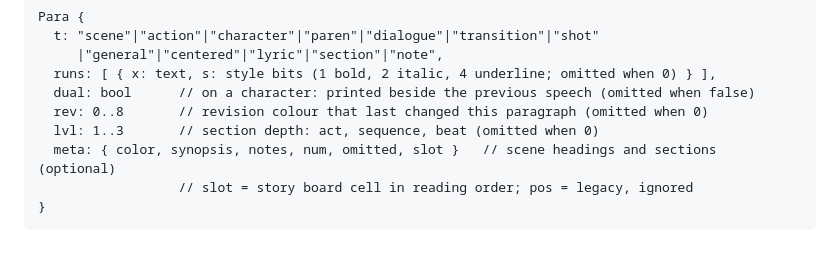
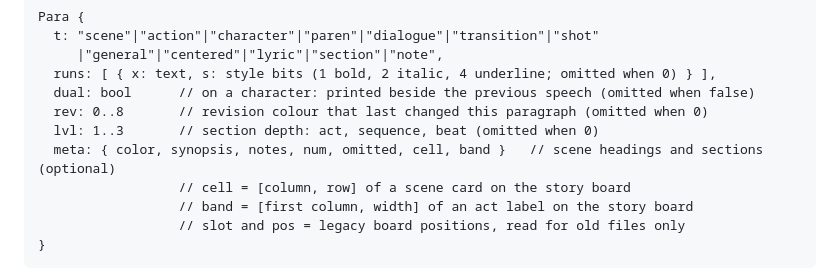
Before and after one commit to scripthook84/Page-One, a Markdown page: docs/FILE-FORMAT.md, the part around the change. GitHub-like rendering; blank space fills up the shorter version.

````diff
--- a/docs/FILE-FORMAT.md
+++ b/docs/FILE-FORMAT.md
@@ -38,8 +38,10 @@ Para {
   dual: bool      // on a character: printed beside the previous speech (omitted when false)
   rev: 0..8       // revision colour that last changed this paragraph (omitted when 0)
   lvl: 1..3       // section depth: act, sequence, beat (omitted when 0)
-  meta: { color, synopsis, notes, num, omitted, slot }   // scene headings and sections (optional)
-                  // slot = story board cell in reading order; pos = legacy, ignored
+  meta: { color, synopsis, notes, num, omitted, cell, band }   // scene headings and sections (optional)
+                  // cell = [column, row] of a scene card on the story board
+                  // band = [first column, width] of an act label on the story board
+                  // slot and pos = legacy board positions, read for old files only
 }
 ```
 
````
Also changed, not shown: README.md (+15 -11 lines), RELEASE_NOTES.md (+12 -8 lines), docs/screenshots/board.png, 4 other files.
